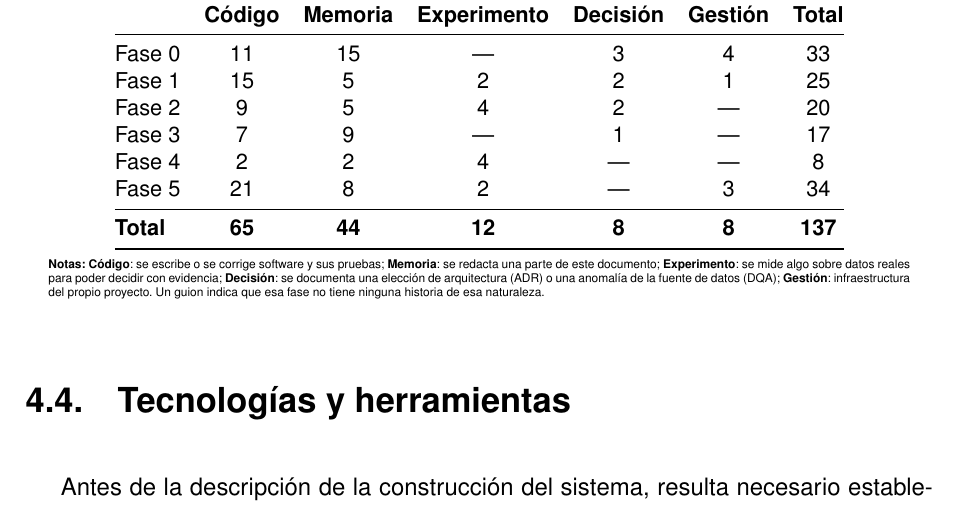
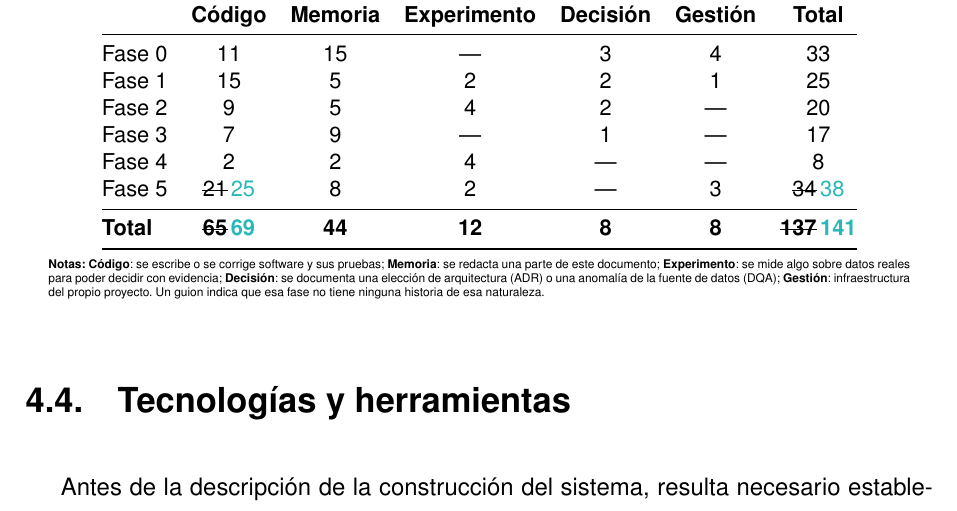
Before and after one commit to samubp10/tfg-recomendador-uja, a LaTeX document (memoria/main.tex, which reads memoria/tablas/TablaResumenBacklog.tex): part of page 62 of 146, cut so that both start at the same text. Compiled offline with pdfLaTeX.

Commit message:
docs(IT-52): recontar el backlog con las IT-140 a IT-143
Recontado con gh: 141 tarjetas, 38 en la Fase 5 y 25 de codigo en esa fase. Las cuatro nuevas salen de la auditoria del 08/10. Las cifras nuevas van en turquesa junto a las tachadas para que el autor las acepte.

```diff
--- a/memoria/tablas/TablaResumenBacklog.tex
+++ b/memoria/tablas/TablaResumenBacklog.tex
@@ -15,9 +15,9 @@
     Fase 2         & 9               & 5                & 4                    & 2                 & ---              & 20             \\
     Fase 3         & 7               & 9                & ---                  & 1                 & ---              & 17             \\
     Fase 4         & 2               & 2                & 4                    & ---               & ---              & 8              \\
-    Fase 5         & 21 & 8 & 2 & ---               & 3                & 34 \\
+    Fase 5         & \sout{21}\,\textcolor{borrador2}{25} & 8 & 2 & ---               & 3                & \sout{34}\,\textcolor{borrador2}{38} \\
     \midrule
-    \textbf{Total} & \textbf{65} & \textbf{44} & \textbf{12} & \textbf{8}        & \textbf{8}       & \textbf{137} \\
+    \textbf{Total} & \sout{\textbf{65}}\,\textcolor{borrador2}{\textbf{69}} & \textbf{44} & \textbf{12} & \textbf{8}        & \textbf{8}       & \sout{\textbf{137}}\,\textcolor{borrador2}{\textbf{141}} \\
     \bottomrule
   \end{tabular}
   \begin{minipage}{0.95\textwidth}
```
